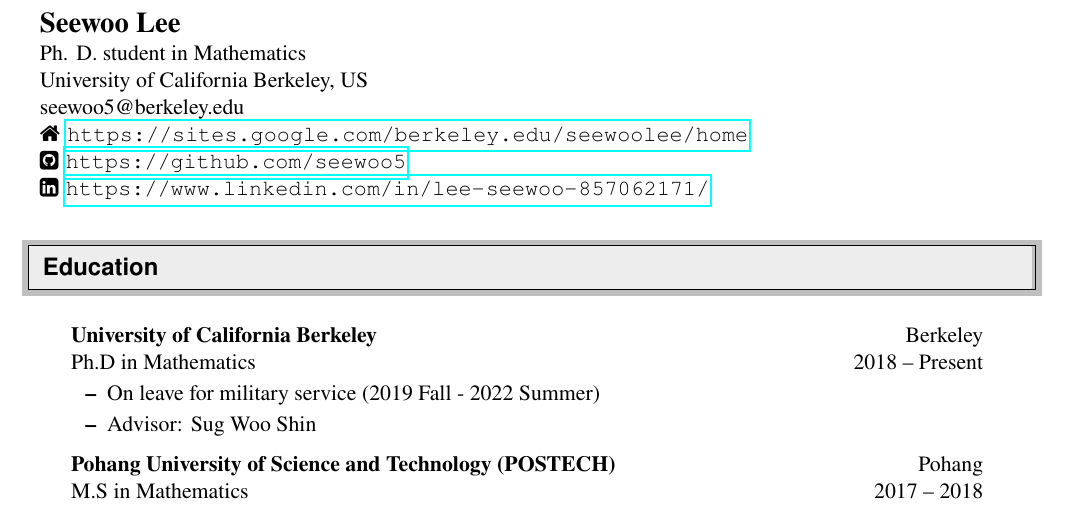
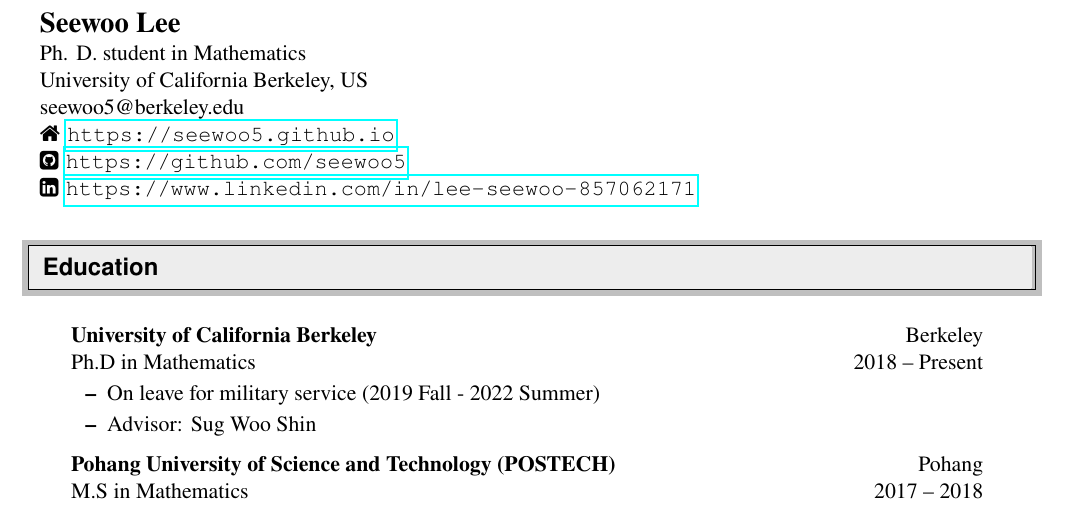
Before and after one commit to seewoo5/seewoo5.github.io, a LaTeX CV (assets/cv/CV.tex): part of page 1 of 4, cut so that both start at the same text. Compiled offline with pdfLaTeX.

Commit message:
:memo: Update CV (link)

```diff
--- a/assets/cv/CV.tex
+++ b/assets/cv/CV.tex
@@ -79,9 +79,9 @@
   Ph. D. student in Mathematics& \\
   University of California Berkeley, US  \\
   seewoo5@berkeley.edu \\
-  \faHome\,\,\url{https://sites.google.com/berkeley.edu/seewoolee/home} \\
+  \faHome\,\,\url{https://seewoo5.github.io} \\
   \faGithubSquare\,\,\url{https://github.com/seewoo5} \\
-  \faLinkedinSquare\,\,\url{https://www.linkedin.com/in/lee-seewoo-857062171/}
+  \faLinkedinSquare\,\,\url{https://www.linkedin.com/in/lee-seewoo-857062171}
 \end{tabular*}
 \\
 
```
Also changed, not shown: assets/cv/CV.pdf.
